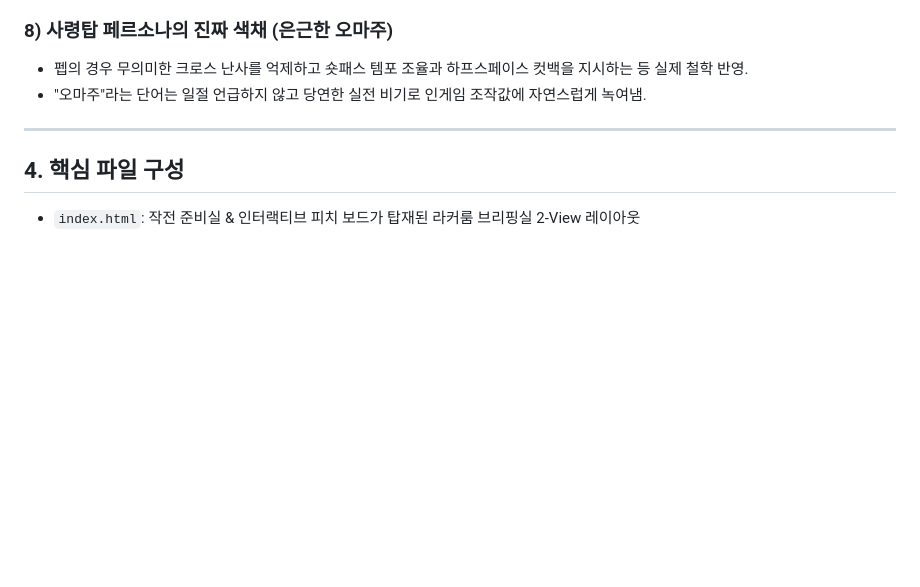
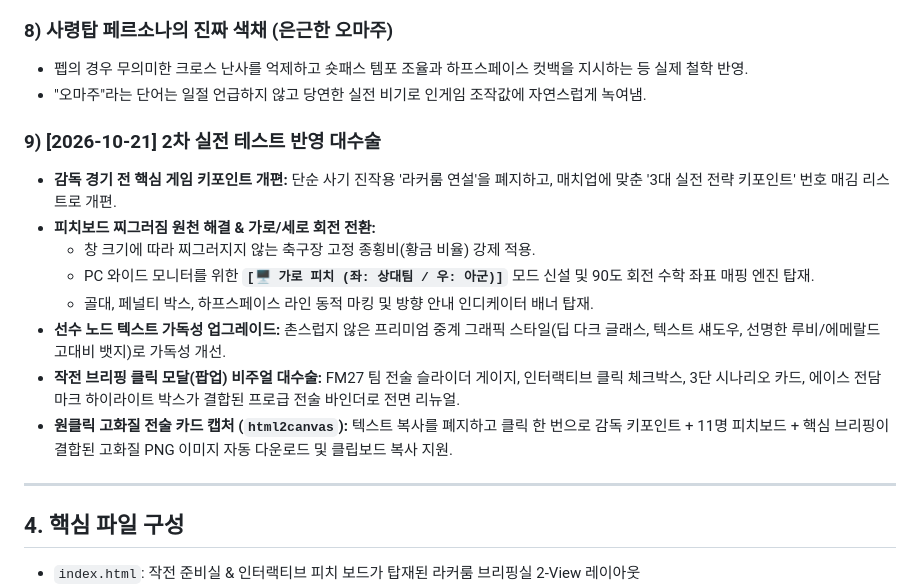
Before and after one commit to honesticoofficial-sketch/fm27-tactics-assistant, a Markdown page: PROJECT_MEMORY.md, the part around the change. Rendered like a GitHub page; blank space fills up the shorter version.

```diff
--- a/PROJECT_MEMORY.md
+++ b/PROJECT_MEMORY.md
@@ -66,6 +66,16 @@
 * 펩의 경우 무의미한 크로스 난사를 억제하고 숏패스 템포 조율과 하프스페이스 컷백을 지시하는 등 실제 철학 반영.
 * "오마주"라는 단어는 일절 언급하지 않고 당연한 실전 비기로 인게임 조작값에 자연스럽게 녹여냄.
 
+### 9) [2026-10-21] 2차 실전 테스트 반영 대수술
+* **감독 경기 전 핵심 게임 키포인트 개편:** 단순 사기 진작용 '라커룸 연설'을 폐지하고, 매치업에 맞춘 '3대 실전 전략 키포인트' 번호 매김 리스트로 개편.
+* **피치보드 찌그러짐 원천 해결 & 가로/세로 회전 전환:**
+  * 창 크기에 따라 찌그러지지 않는 축구장 고정 종횡비(황금 비율) 강제 적용.
+  * PC 와이드 모니터를 위한 **`[🖥️ 가로 피치 (좌: 상대팀 / 우: 아군)]`** 모드 신설 및 90도 회전 수학 좌표 매핑 엔진 탑재.
+  * 골대, 페널티 박스, 하프스페이스 라인 동적 마킹 및 방향 안내 인디케이터 배너 탑재.
+* **선수 노드 텍스트 가독성 업그레이드:** 촌스럽지 않은 프리미엄 중계 그래픽 스타일(딥 다크 글래스, 텍스트 섀도우, 선명한 루비/에메랄드 고대비 뱃지)로 가독성 개선.
+* **작전 브리핑 클릭 모달(팝업) 비주얼 대수술:** FM27 팀 전술 슬라이더 게이지, 인터랙티브 클릭 체크박스, 3단 시나리오 카드, 에이스 전담 마크 하이라이트 박스가 결합된 프로급 전술 바인더로 전면 리뉴얼.
+* **원클릭 고화질 전술 카드 캡처 (`html2canvas`):** 텍스트 복사를 폐지하고 클릭 한 번으로 감독 키포인트 + 11명 피치보드 + 핵심 브리핑이 결합된 고화질 PNG 이미지 자동 다운로드 및 클립보드 복사 지원.
+
 ---
 
 ## 4. 핵심 파일 구성
```
